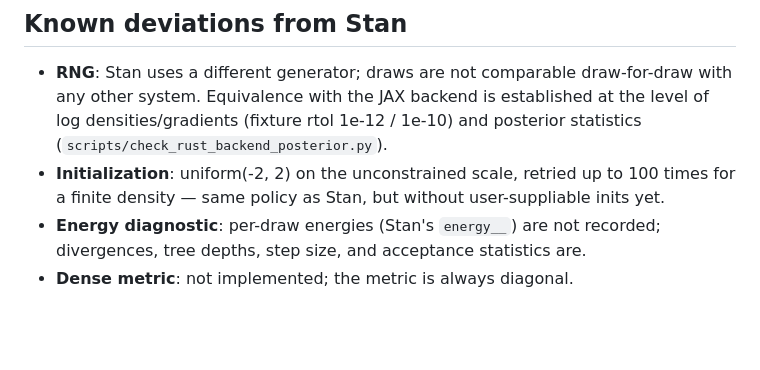
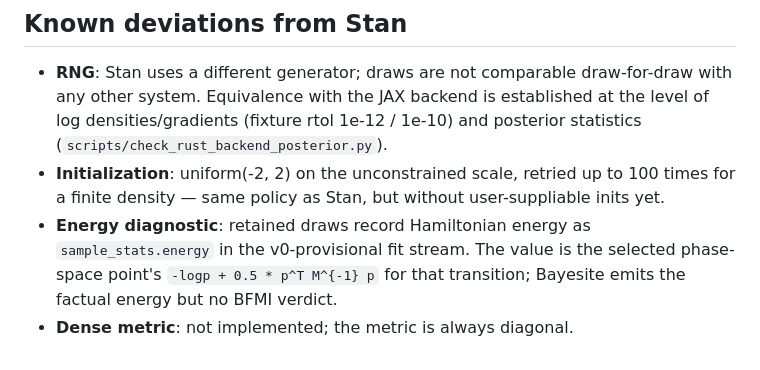
Before and after one commit to StefanSko/bayesite, a Markdown page: docs/sampler.md, the part around the change. Drawn GitHub-style; blank space fills up the shorter version.

Commit message:
Document emitted sampler energy

```diff
--- a/docs/sampler.md
+++ b/docs/sampler.md
@@ -87,7 +87,8 @@ identical draws, on every platform including wasm.
 - **Initialization**: uniform(-2, 2) on the unconstrained scale, retried up
   to 100 times for a finite density — same policy as Stan, but without
   user-suppliable inits yet.
-- **Energy diagnostic**: per-draw energies (Stan's `energy__`) are not
-  recorded; divergences, tree depths, step size, and acceptance statistics
-  are.
+- **Energy diagnostic**: retained draws record Hamiltonian energy as
+  `sample_stats.energy` in the v0-provisional fit stream. The value is the
+  selected phase-space point's `-logp + 0.5 * p^T M^{-1} p` for that
+  transition; Bayesite emits the factual energy but no BFMI verdict.
 - **Dense metric**: not implemented; the metric is always diagonal.
```
